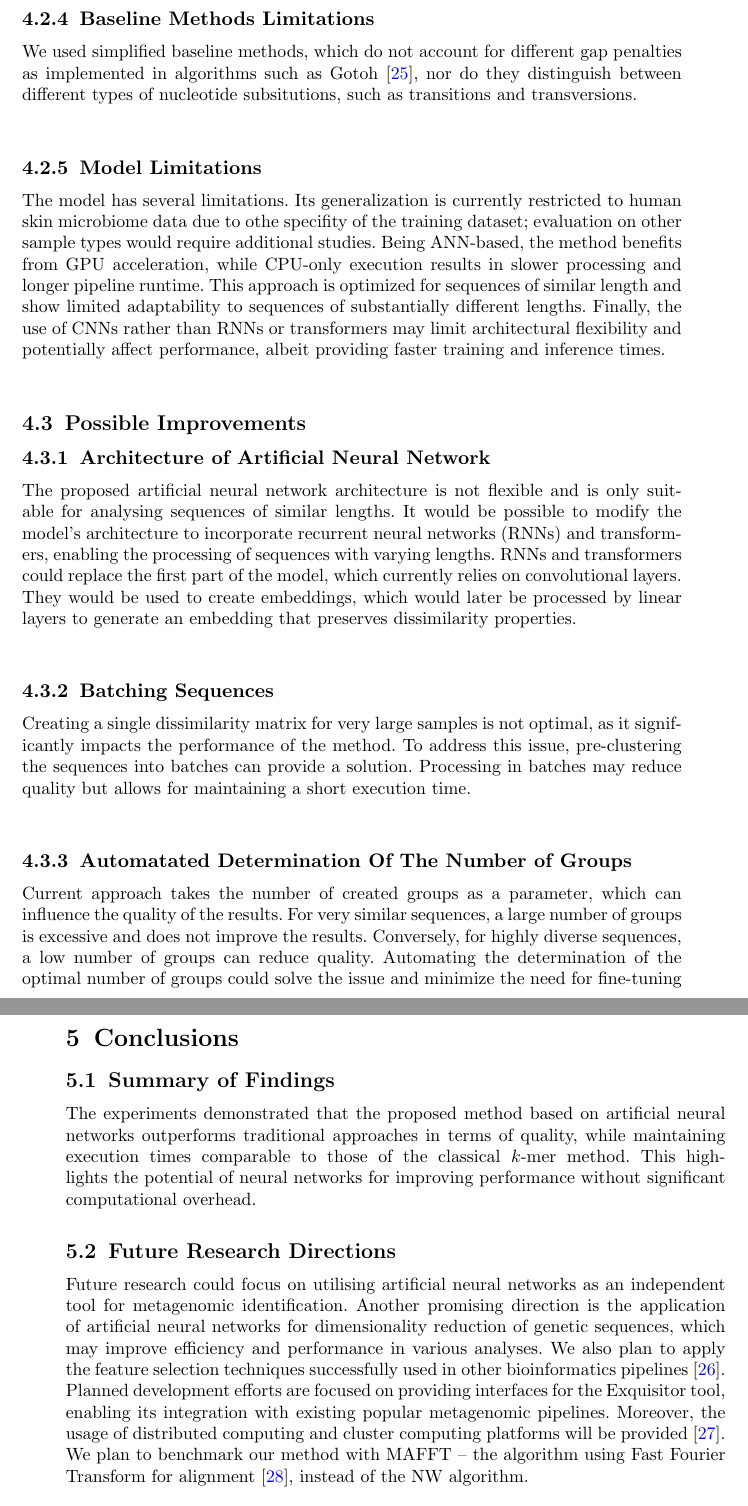
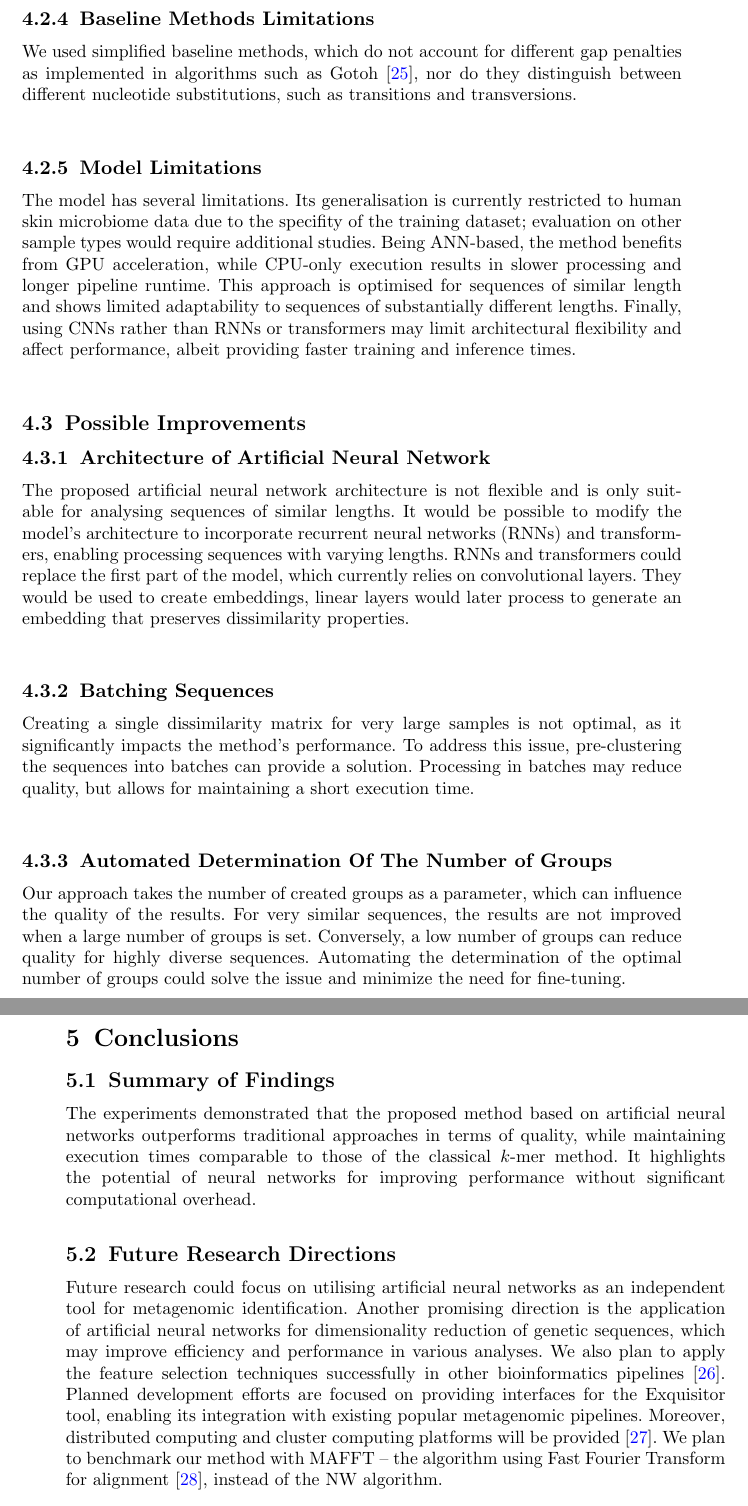
Before and after one commit to pfgryz/exquisitor, a LaTeX paper (article/main.tex): two parts of pages 17 and 18 of 21, joined at a grey line, cut so that both start at the same text. Compiled offline with pdfLaTeX.

Commit message:
grammarly, all

```diff
--- a/article/main.tex
+++ b/article/main.tex
@@ -664,28 +664,32 @@ The rapid increase in the availability of DNA sequence data necessitates efficie
 
             \subsubsection{Baseline Methods Limitations}
-                We used simplified baseline methods, which do not account for different gap penalties as implemented in algorithms such as Gotoh \cite{Gotoh1982}, nor do they distinguish between different types of nucleotide subsitutions, such as transitions and transversions.
+                We used simplified baseline methods, which do not account for different gap penalties as implemented in algorithms such as Gotoh \cite{Gotoh1982}, nor do they distinguish between different nucleotide substitutions, such as transitions and transversions.
 
             \subsubsection{Model Limitations}
-                The model has several limitations. Its generalization is currently restricted to human skin microbiome data due to othe specifity of the training dataset; evaluation on other sample types would require additional studies. Being ANN-based, the method benefits from GPU acceleration, while CPU-only execution results in slower processing and longer pipeline runtime. This approach is optimized for sequences of similar length and show limited adaptability to sequences of substantially different lengths. Finally, the use of CNNs rather than RNNs or transformers may limit architectural flexibility and potentially affect performance, albeit providing faster training and inference times.
+                The model has several limitations. Its generalisation is currently restricted to human skin microbiome data due to the specifity of the training dataset; evaluation on other sample types would require additional studies. Being ANN-based, the method benefits from GPU acceleration, while CPU-only execution results in slower processing and longer pipeline runtime. This approach is optimised for sequences of similar length and shows limited adaptability to sequences of substantially different lengths. Finally, using CNNs rather than RNNs or transformers may limit architectural flexibility and affect performance, albeit providing faster training and inference times.
 
 
         \subsection{Possible Improvements}
             \subsubsection{Architecture of Artificial Neural Network}
-                The proposed artificial neural network architecture is not flexible and is only suitable for analysing sequences of similar lengths. It would be possible to modify the model's architecture to incorporate recurrent neural networks (RNNs) and transformers, enabling the processing of sequences with varying lengths. RNNs and transformers could replace the first part of the model, which currently relies on convolutional layers. They would be used to create embeddings, which would later be processed by linear layers to generate an embedding that preserves dissimilarity properties.
+                The proposed artificial neural network architecture is not flexible and is only suitable for analysing sequences of similar lengths. It would be possible to modify the model's architecture to incorporate recurrent neural networks (RNNs) and transformers, enabling processing sequences with varying lengths. RNNs and transformers could replace the first part of the model, which currently relies on convolutional layers. They would be used to create embeddings, linear layers would later process to generate an embedding that preserves dissimilarity properties.
 
             \subsubsection{Batching Sequences}
-                Creating a single dissimilarity matrix for very large samples is not optimal, as it significantly impacts the performance of the method. To address this issue, pre-clustering the sequences into batches can provide a solution. Processing in batches may reduce quality but allows for maintaining a short execution time.
+                Creating a single dissimilarity matrix for very large samples is not optimal, as it significantly impacts the method's performance. To address this issue, pre-clustering the sequences into batches can provide a solution. Processing in batches may reduce quality, but allows for maintaining a short execution time.
 
-            \subsubsection{Automatated Determination Of The Number of Groups}
-                Current approach takes the number of created groups as a parameter, which can influence the quality of the results. For very similar sequences, a large number of groups is excessive and does not improve the results. Conversely, for highly diverse sequences, a low number of groups can reduce quality. Automating the determination of the optimal number of groups could solve the issue and minimize the need for fine-tuning
+            \subsubsection{Automated Determination Of The Number of Groups}
+            Our approach takes the number of created groups as a parameter, which can influence the quality of the results.
+            For very similar sequences, the results are not improved when a large number of groups is set.
+            Conversely, a low number of groups can reduce quality for highly diverse sequences.
+            Automating the determination of the optimal number of groups could solve the issue and minimize
+            the need for fine-tuning.
 
     \section{Conclusions}
         \subsection{Summary of Findings}
-            The experiments demonstrated that the proposed method based on artificial neural networks outperforms traditional approaches in terms of quality, while maintaining execution times comparable to those of the classical $k$-mer method. This highlights the potential of neural networks for improving performance without significant computational overhead.
+            The experiments demonstrated that the proposed method based on artificial neural networks outperforms traditional approaches in terms of quality, while maintaining execution times comparable to those of the classical $k$-mer method. It highlights the potential of neural networks for improving performance without significant computational overhead.
 
             \subsection{Future Research Directions}
-Future research could focus on utilising artificial neural networks as an independent tool for metagenomic identification. Another promising direction is the application of artificial neural networks for dimensionality reduction of genetic sequences, which may improve efficiency and performance in various analyses. We also plan to apply the feature selection techniques successfully used in other bioinformatics pipelines~\cite{noor2024deep}.
-Planned development efforts are focused on providing interfaces for the Exquisitor tool, enabling its integration with existing popular metagenomic pipelines. Moreover, the usage of distributed computing and cluster computing platforms will be provided~\cite{noor2025optimizing}.
+Future research could focus on utilising artificial neural networks as an independent tool for metagenomic identification. Another promising direction is the application of artificial neural networks for dimensionality reduction of genetic sequences, which may improve efficiency and performance in various analyses. We also plan to apply the feature selection techniques successfully in other bioinformatics pipelines~\cite{noor2024deep}.
+Planned development efforts are focused on providing interfaces for the Exquisitor tool, enabling its integration with existing popular metagenomic pipelines. Moreover, distributed computing and cluster computing platforms will be provided~\cite{noor2025optimizing}.
 We plan to benchmark our method with MAFFT -- the algorithm using Fast Fourier Transform for alignment~\cite{katoh2013mafft}, instead of the NW algorithm.
 
 
```
Also changed, not shown: article/main.tex (12 more changed lines).
